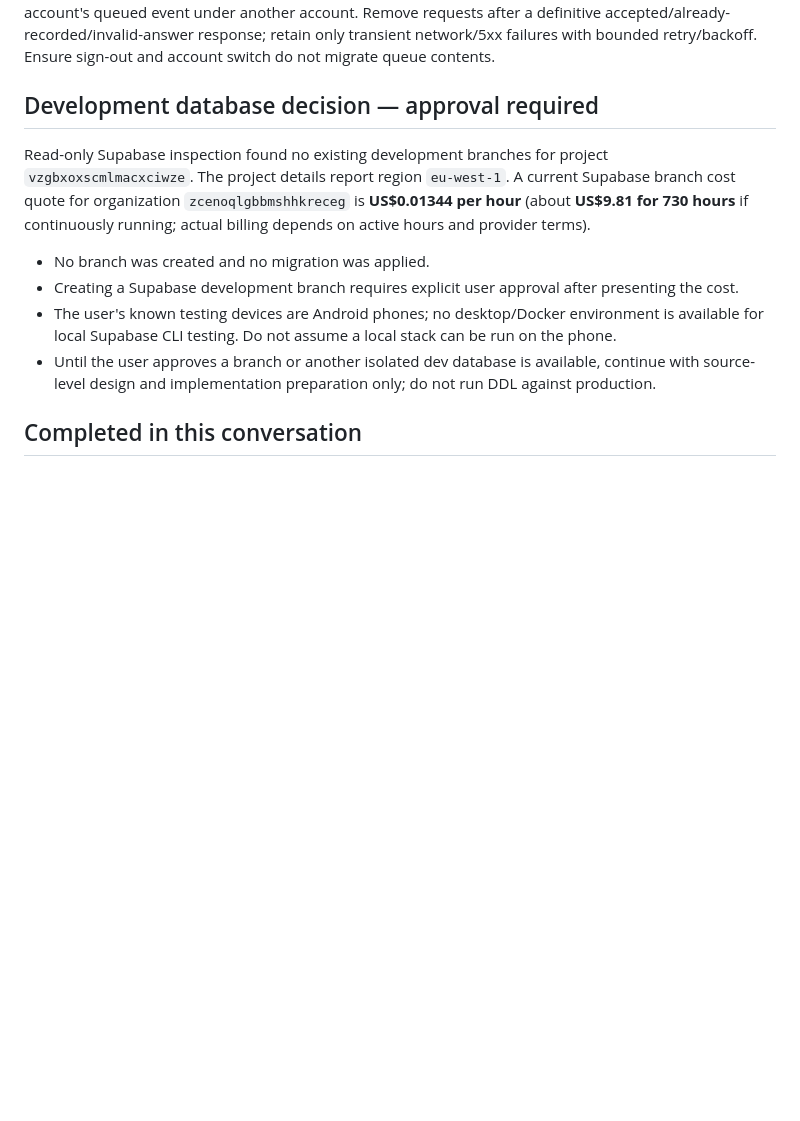
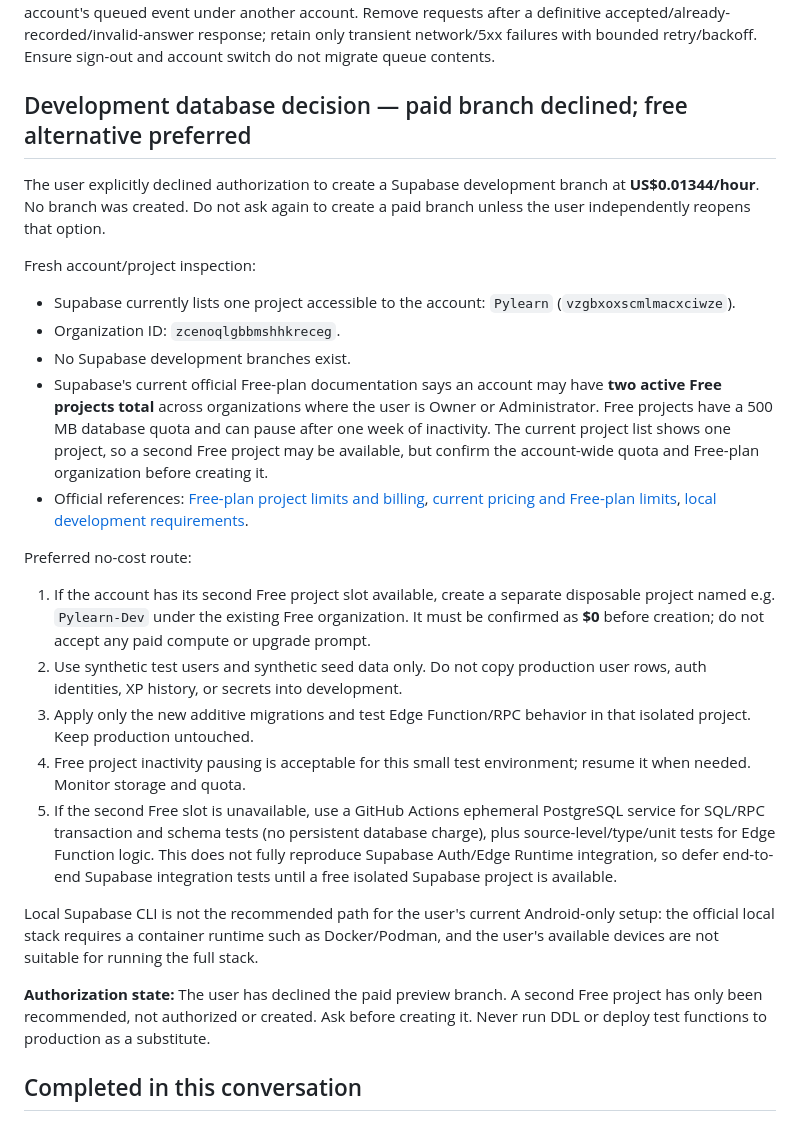
Before and after one commit to YAbu528/Pylearn, a Markdown page: docs/PYLEARN_WEAKNESSES_UPDATED.md, the part around one of its changes. Drawn GitHub-style; blank space fills up the shorter version.

Commit message:
docs: record declined paid branch and free dev plan

```diff
--- a/docs/PYLEARN_WEAKNESSES_UPDATED.md
+++ b/docs/PYLEARN_WEAKNESSES_UPDATED.md
@@ -186,14 +186,27 @@ The database transaction must atomically insert private evidence, create/dedupe
 
 Use a durable queue namespaced by exact account ID, for example `pylearn_verified_events:<uid>`. Queue only verifier request payloads and local metadata; it is transport state, never evidence. On retry, compare the currently authenticated user ID with the queue namespace before sending. Never submit one account's queued event under another account. Remove requests after a definitive accepted/already-recorded/invalid-answer response; retain only transient network/5xx failures with bounded retry/backoff. Ensure sign-out and account switch do not migrate queue contents.
 
-## Development database decision — approval required
+## Development database decision — paid branch declined; free alternative preferred
 
-Read-only Supabase inspection found no existing development branches for project `vzgbxoxscmlmacxciwze`. The project details report region `eu-west-1`. A current Supabase branch cost quote for organization `zcenoqlgbbmshhkreceg` is **US$0.01344 per hour** (about **US$9.81 for 730 hours** if continuously running; actual billing depends on active hours and provider terms).
+The user explicitly declined authorization to create a Supabase development branch at **US$0.01344/hour**. No branch was created. Do not ask again to create a paid branch unless the user independently reopens that option.
 
-- No branch was created and no migration was applied.
-- Creating a Supabase development branch requires explicit user approval after presenting the cost.
-- The user's known testing devices are Android phones; no desktop/Docker environment is available for local Supabase CLI testing. Do not assume a local stack can be run on the phone.
-- Until the user approves a branch or another isolated dev database is available, continue with source-level design and implementation preparation only; do not run DDL against production.
+Fresh account/project inspection:
+- Supabase currently lists one project accessible to the account: `Pylearn` (`vzgbxoxscmlmacxciwze`).
+- Organization ID: `zcenoqlgbbmshhkreceg`.
+- No Supabase development branches exist.
+- Supabase's current official Free-plan documentation says an account may have **two active Free projects total** across organizations where the user is Owner or Administrator. Free projects have a 500 MB database quota and can pause after one week of inactivity. The current project list shows one project, so a second Free project may be available, but confirm the account-wide quota and Free-plan organization before creating it.
+- Official references: [Free-plan project limits and billing](https://supabase.com/docs/guides/platform/billing-on-supabase), [current pricing and Free-plan limits](https://supabase.com/pricing), [local development requirements](https://supabase.com/docs/guides/local-development).
+
+Preferred no-cost route:
+1. If the account has its second Free project slot available, create a separate disposable project named e.g. `Pylearn-Dev` under the existing Free organization. It must be confirmed as **$0** before creation; do not accept any paid compute or upgrade prompt.
+2. Use synthetic test users and synthetic seed data only. Do not copy production user rows, auth identities, XP history, or secrets into development.
+3. Apply only the new additive migrations and test Edge Function/RPC behavior in that isolated project. Keep production untouched.
+4. Free project inactivity pausing is acceptable for this small test environment; resume it when needed. Monitor storage and quota.
+5. If the second Free slot is unavailable, use a GitHub Actions ephemeral PostgreSQL service for SQL/RPC transaction and schema tests (no persistent database charge), plus source-level/type/unit tests for Edge Function logic. This does not fully reproduce Supabase Auth/Edge Runtime integration, so defer end-to-end Supabase integration tests until a free isolated Supabase project is available.
+
+Local Supabase CLI is not the recommended path for the user's current Android-only setup: the official local stack requires a container runtime such as Docker/Podman, and the user's available devices are not suitable for running the full stack.
+
+**Authorization state:** The user has declined the paid preview branch. A second Free project has only been recommended, not authorized or created. Ask before creating it. Never run DDL or deploy test functions to production as a substitute.
 
 ## Completed in this conversation
 
```
Also changed, not shown: other parts of docs/PYLEARN_WEAKNESSES_UPDATED.md (+19 -0 lines).
